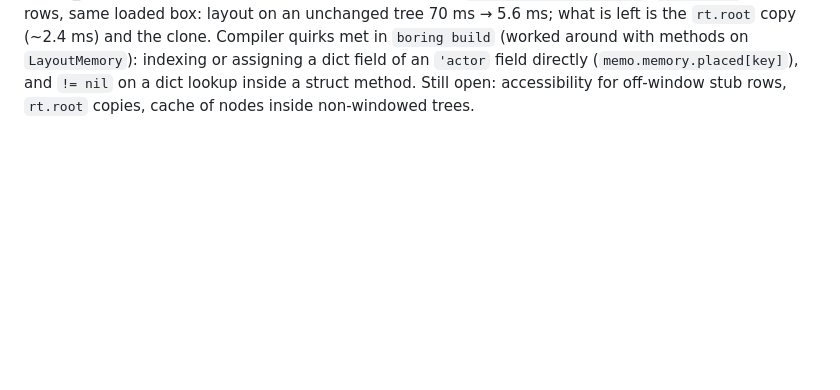
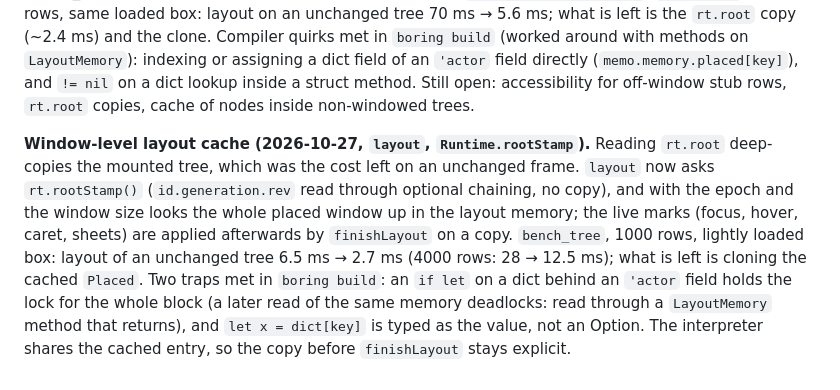
Before and after one commit to mlanoe/boring, a Markdown page: docs/design-notes/boring-ui-progress.md, the part around the change. GitHub-like rendering; blank space fills up the shorter version.

Commit message:
docs: boring-ui window-level layout cache note

```diff
--- a/docs/design-notes/boring-ui-progress.md
+++ b/docs/design-notes/boring-ui-progress.md
@@ -470,3 +470,12 @@ caret) that `layout` adds afterwards must not reach the cache (hover_test caught
 `rt.root` copy (~2.4 ms) and the clone. Compiler quirks met in `boring build` (worked around with methods on `LayoutMemory`): indexing
 or assigning a dict field of an `'actor` field directly (`memo.memory.placed[key]`), and `!= nil` on a dict lookup inside a struct
 method. Still open: accessibility for off-window stub rows, `rt.root` copies, cache of nodes inside non-windowed trees.
+
+**Window-level layout cache (2026-10-27, `layout`, `Runtime.rootStamp`).** Reading `rt.root` deep-copies the mounted tree, which was
+the cost left on an unchanged frame. `layout` now asks `rt.rootStamp()` (`id.generation.rev` read through optional chaining, no copy),
+and with the epoch and the window size looks the whole placed window up in the layout memory; the live marks (focus, hover, caret,
+sheets) are applied afterwards by `finishLayout` on a copy. `bench_tree`, 1000 rows, lightly loaded box: layout of an unchanged tree
+6.5 ms → 2.7 ms (4000 rows: 28 → 12.5 ms); what is left is cloning the cached `Placed`. Two traps met in `boring build`: an `if let`
+on a dict behind an `'actor` field holds the lock for the whole block (a later read of the same memory deadlocks: read through a
+`LayoutMemory` method that returns), and `let x = dict[key]` is typed as the value, not an Option. The interpreter shares the cached
+entry, so the copy before `finishLayout` stays explicit.
```
